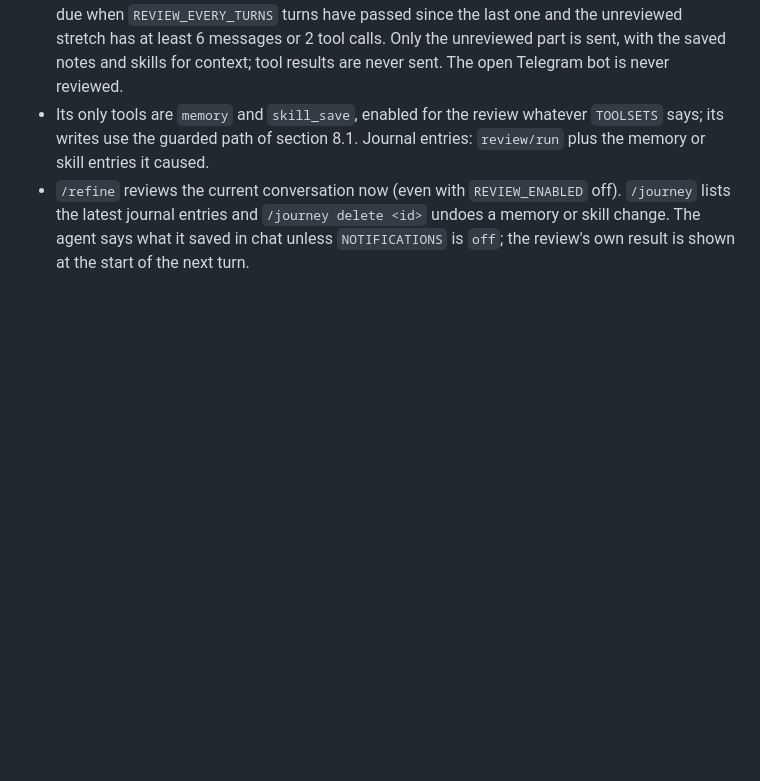
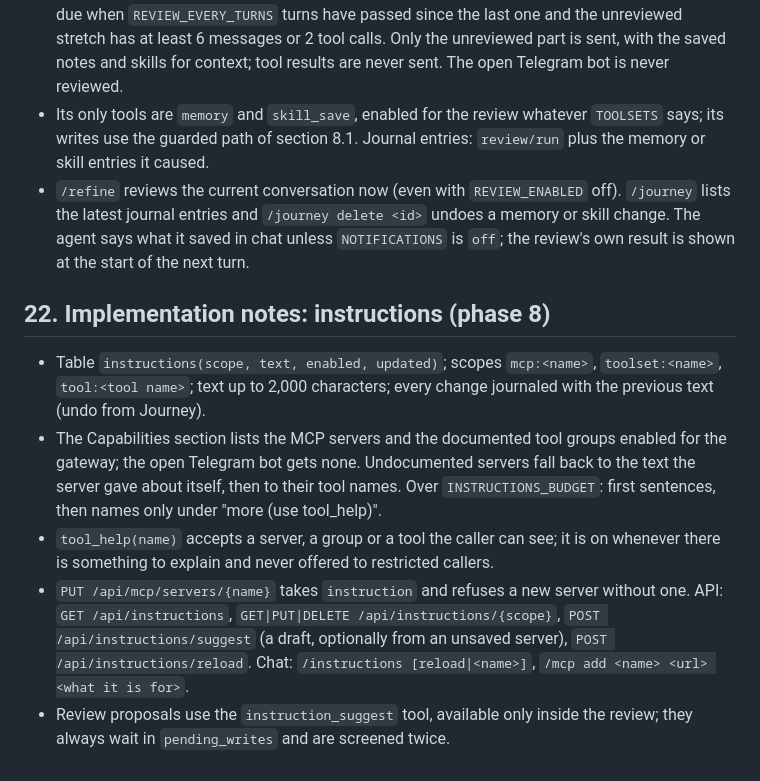
Before and after one commit to lordraw77/AIFRED, a Markdown page: docs/specs.md, the part around the change. Rendered like a GitHub page; blank space fills up the shorter version.

Commit message:
Document phase 8
Co-Authored-By: Claude Sonnet 5.5 <noreply@anthropic.com>

```diff
--- a/docs/specs.md
+++ b/docs/specs.md
@@ -1007,3 +1007,11 @@ What the implementation settled where section 9.4 left room, or changed:
 - The review runs on a dedicated thread with its own event loop, one review at a time. A review is due when `REVIEW_EVERY_TURNS` turns have passed since the last one and the unreviewed stretch has at least 6 messages or 2 tool calls. Only the unreviewed part is sent, with the saved notes and skills for context; tool results are never sent. The open Telegram bot is never reviewed.
 - Its only tools are `memory` and `skill_save`, enabled for the review whatever `TOOLSETS` says; its writes use the guarded path of section 8.1. Journal entries: `review/run` plus the memory or skill entries it caused.
 - `/refine` reviews the current conversation now (even with `REVIEW_ENABLED` off). `/journey` lists the latest journal entries and `/journey delete <id>` undoes a memory or skill change. The agent says what it saved in chat unless `NOTIFICATIONS` is `off`; the review's own result is shown at the start of the next turn.
+
+## 22. Implementation notes: instructions (phase 8)
+
+- Table `instructions(scope, text, enabled, updated)`; scopes `mcp:<name>`, `toolset:<name>`, `tool:<tool name>`; text up to 2,000 characters; every change journaled with the previous text (undo from Journey).
+- The Capabilities section lists the MCP servers and the documented tool groups enabled for the gateway; the open Telegram bot gets none. Undocumented servers fall back to the text the server gave about itself, then to their tool names. Over `INSTRUCTIONS_BUDGET`: first sentences, then names only under "more (use tool_help)".
+- `tool_help(name)` accepts a server, a group or a tool the caller can see; it is on whenever there is something to explain and never offered to restricted callers.
+- `PUT /api/mcp/servers/{name}` takes `instruction` and refuses a new server without one. API: `GET /api/instructions`, `GET|PUT|DELETE /api/instructions/{scope}`, `POST /api/instructions/suggest` (a draft, optionally from an unsaved server), `POST /api/instructions/reload`. Chat: `/instructions [reload|<name>]`, `/mcp add <name> <url> <what it is for>`.
+- Review proposals use the `instruction_suggest` tool, available only inside the review; they always wait in `pending_writes` and are screened twice.
```
Also changed, not shown: CHANGELOG.md (+1 -0 lines), docs/analysis.md (+1 -1 lines).
